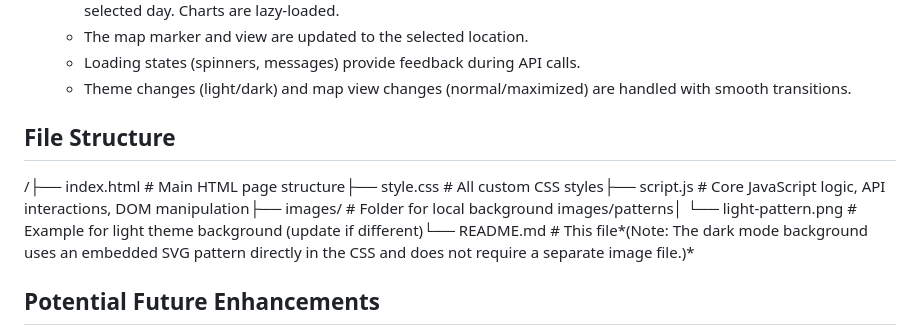
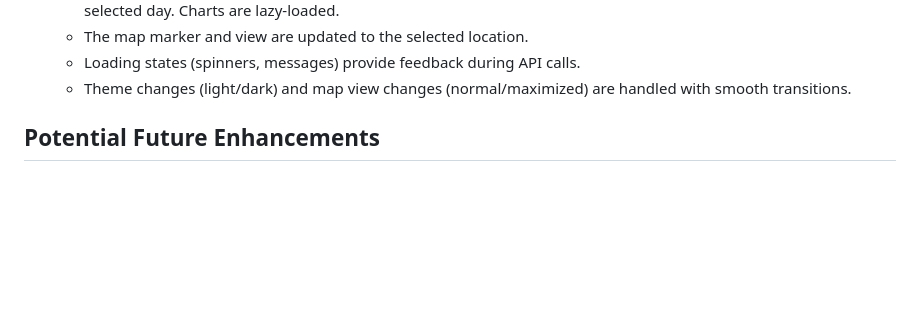
Before and after one commit to YaserZarifi/ClimaYar, a Markdown page: README.md, the part around the change. Rendered like a GitHub page; blank space fills up the shorter version.

```diff
--- a/README.md
+++ b/README.md
@@ -75,9 +75,6 @@ ClimaYar is an interactive web application that provides users with current weat
     * Loading states (spinners, messages) provide feedback during API calls.
     * Theme changes (light/dark) and map view changes (normal/maximized) are handled with smooth transitions.
 
-## File Structure
-
-/├── index.html        # Main HTML page structure├── style.css         # All custom CSS styles├── script.js         # Core JavaScript logic, API interactions, DOM manipulation├── images/           # Folder for local background images/patterns│   └── light-pattern.png  # Example for light theme background (update if different)└── README.md         # This file*(Note: The dark mode background uses an embedded SVG pattern directly in the CSS and does not require a separate image file.)*
 
 ## Potential Future Enhancements
 
```
